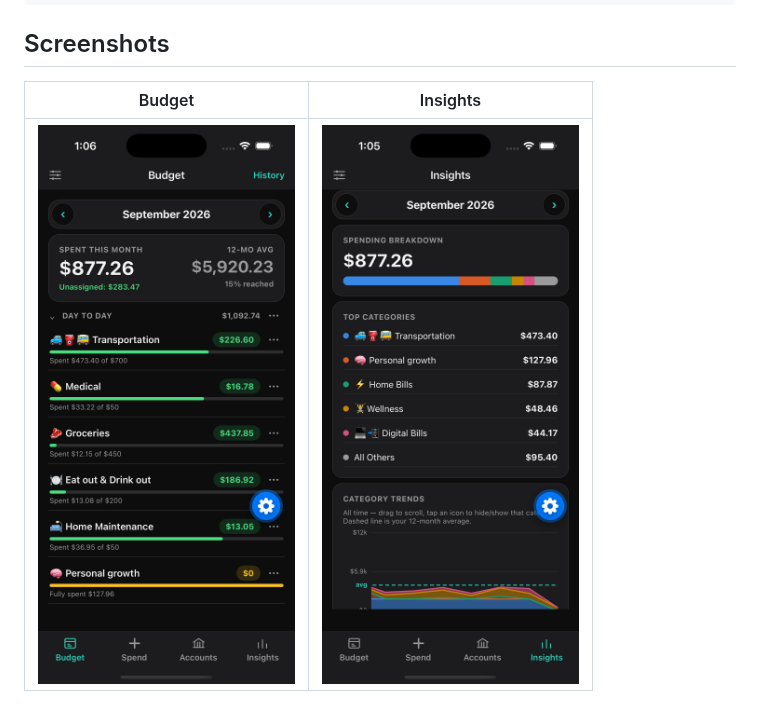
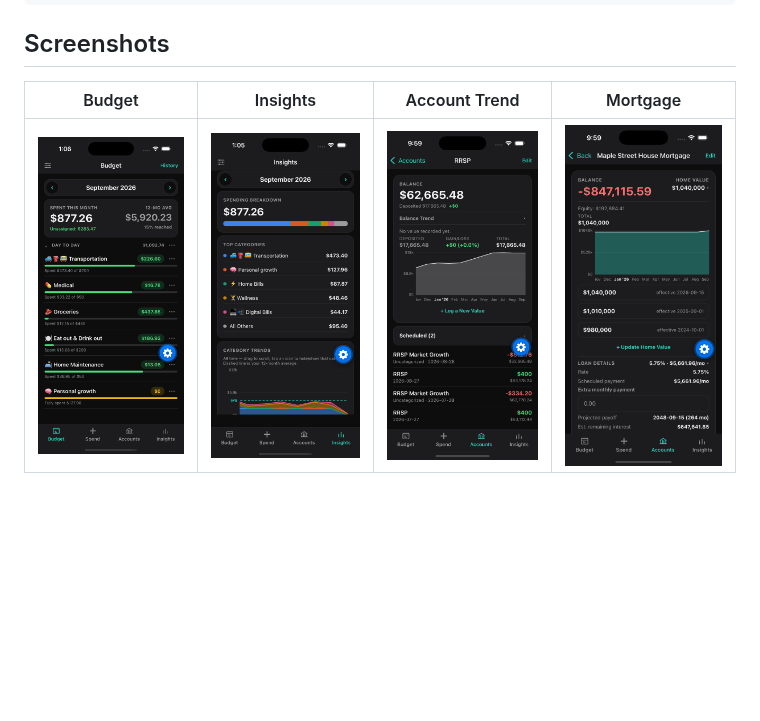
Before and after one commit to solomonxie/budgets-bro, a Markdown page: README.md, the part around the change. Drawn GitHub-style; pictures changed too: docs/screenshots/account-trend.png (added), docs/screenshots/mortgage.png (added); blank space fills up the shorter version.

Commit message:
readme: add account trend and mortgage screenshots

````diff
--- a/README.md
+++ b/README.md
@@ -29,6 +29,6 @@ npm start
 ```
 
 ## Screenshots
-| Budget | Insights |
-|---|---|
-| <img src="docs/screenshots/budget.png" alt="Budget screen" width="320"> | <img src="docs/screenshots/insights.png" alt="Insights screen" width="320"> |
+| Budget | Insights | Account Trend | Mortgage |
+|---|---|---|---|
+| <img src="docs/screenshots/budget.png" alt="Budget screen" width="320"> | <img src="docs/screenshots/insights.png" alt="Insights screen" width="320"> | <img src="docs/screenshots/account-trend.png" alt="Account trend screen" width="320"> | <img src="docs/screenshots/mortgage.png" alt="Mortgage calculator screen" width="320"> |
````
